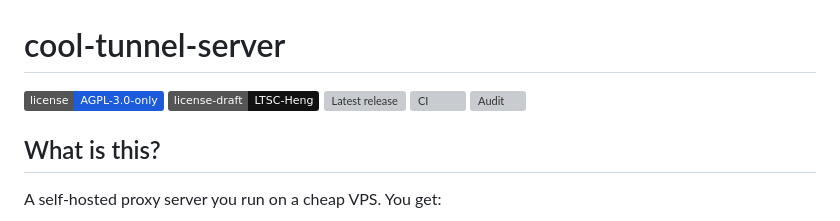
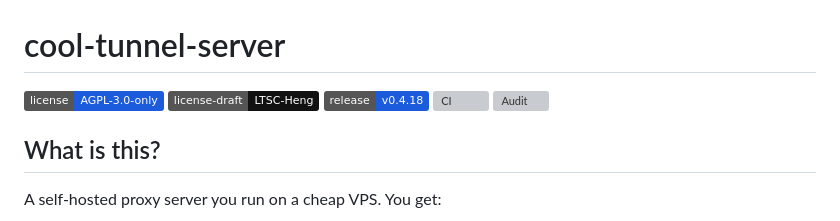
Before and after one commit to coo1white/cool-tunnel-server, a Markdown page: README.md, the part around the change. Rendered like a GitHub page; badges without logos; grey boxes are pictures that could not be loaded.

Commit message:
Use static release badge

```diff
--- a/README.md
+++ b/README.md
@@ -2,7 +2,7 @@
 
 [![License: AGPL-3.0-only](https://img.shields.io/badge/license-AGPL--3.0--only-1c5cdc)](./LICENSE)
 [![LTSC-Heng Draft](https://img.shields.io/badge/license--draft-LTSC--Heng-111111)](./LTSC-HENG-LICENSE-DRAFT.md)
-[![Latest release](https://img.shields.io/github/v/release/coo1white/cool-tunnel-server?label=release)](https://github.com/coo1white/cool-tunnel-server/releases)
+[![Latest release](https://img.shields.io/badge/release-v0.4.18-1c5cdc)](https://github.com/coo1white/cool-tunnel-server/releases/tag/v0.4.18)
 [![CI](https://github.com/coo1white/cool-tunnel-server/actions/workflows/ci.yml/badge.svg?branch=main)](https://github.com/coo1white/cool-tunnel-server/actions/workflows/ci.yml)
 [![Audit](https://github.com/coo1white/cool-tunnel-server/actions/workflows/audit.yml/badge.svg?branch=main)](https://github.com/coo1white/cool-tunnel-server/actions/workflows/audit.yml)
 
```
